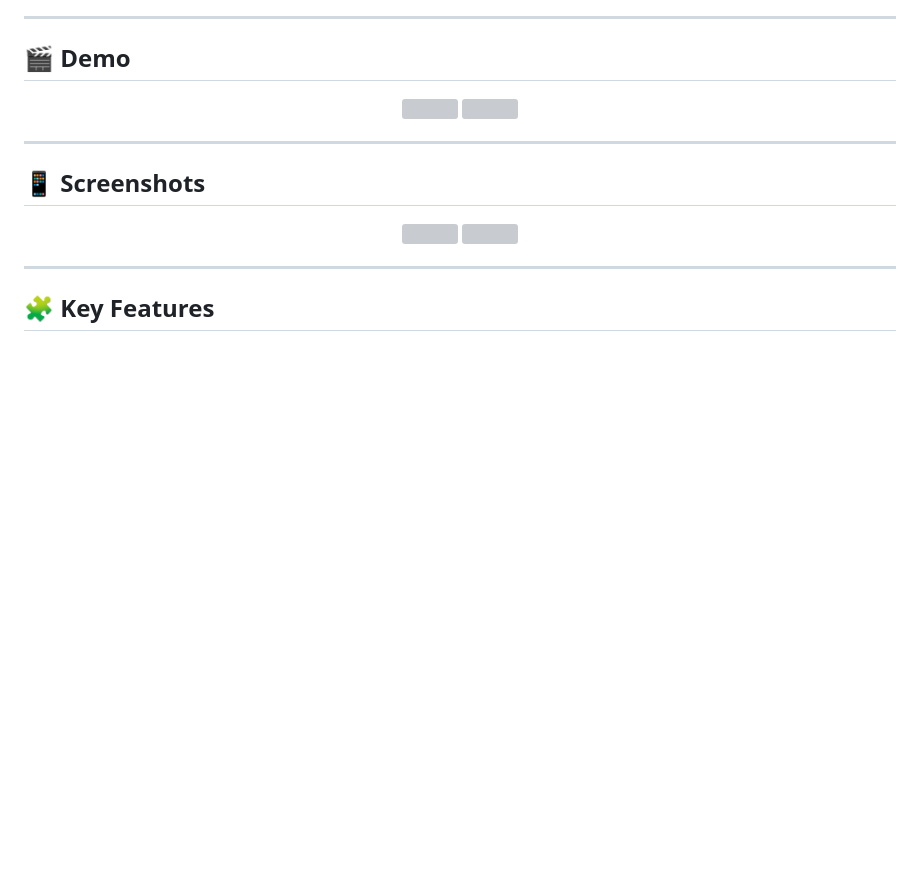
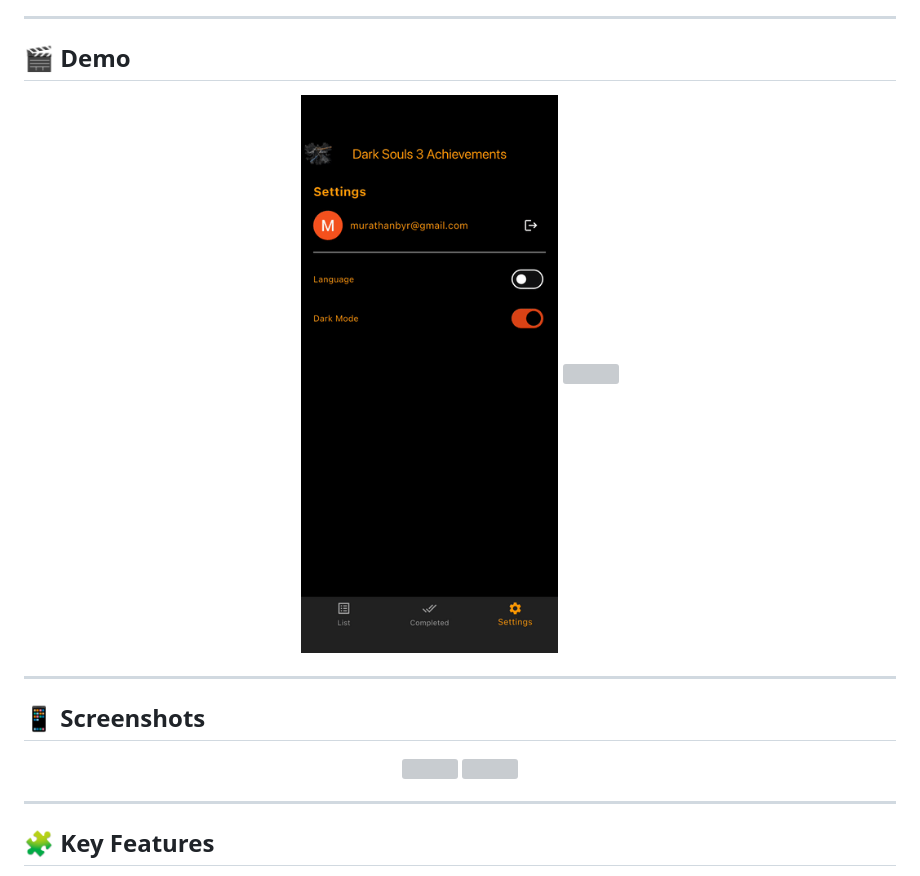
Before and after one commit to Murathanb/DS-achievements, a Markdown page: README.md, the part around the change printed below. Rendered like a GitHub page; pictures changed too: assets/readme/dil.gif (added); blank space fills up the shorter version; grey boxes are pictures that could not be loaded.

```diff
--- a/README.md
+++ b/README.md
@@ -15,8 +15,8 @@ This repository highlights my hands-on Flutter work, focusing on production-read
 ## 🎬 Demo
 
 <p align="center">
-  <img src="assets/readme/dil..gif" width="360" />
-    <img src="assets/readme/dark.mode.gif" width="360" />
+  <img src="assets/readme/dil.gif" width="300" />
+    <img src="assets/readme/dark.mode.gif" width="300" />
 
 </p>
 
```
Also changed, not shown: other parts of README.md (+2 -2 lines).
